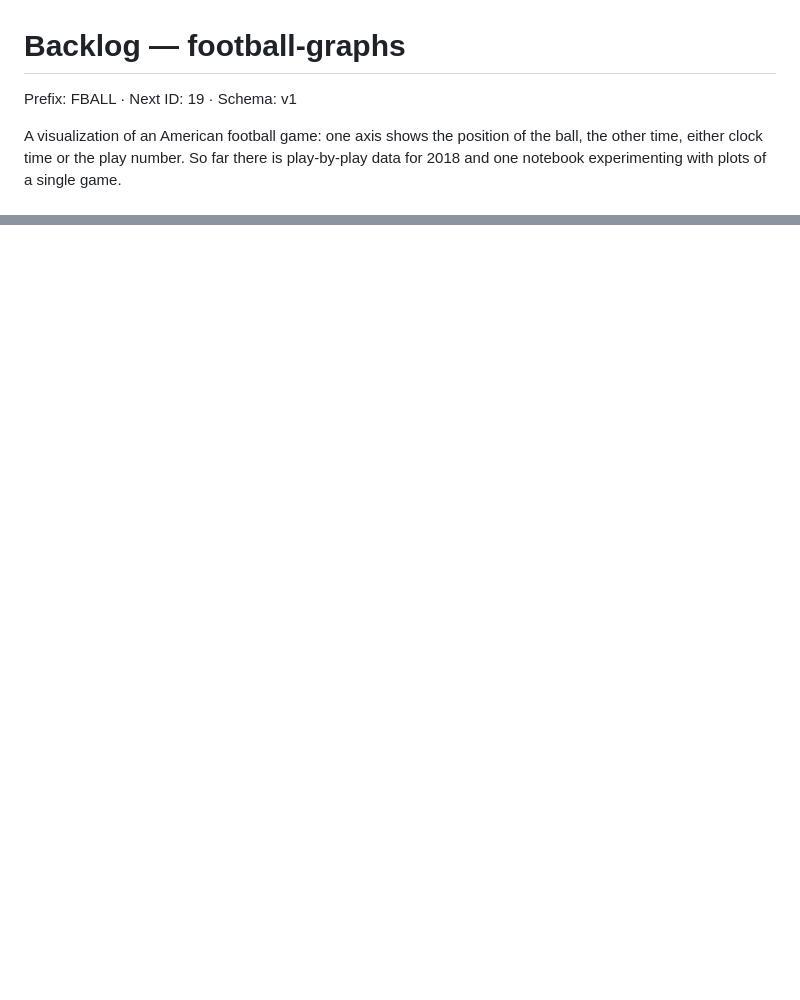
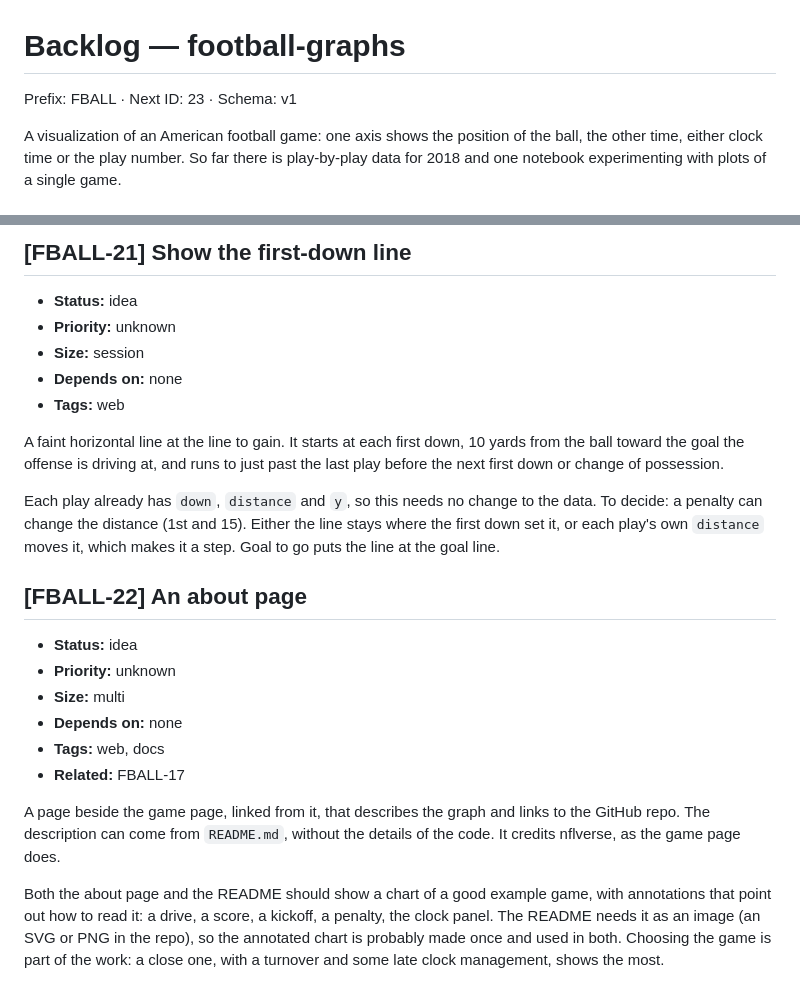
Before and after one commit to jackbenn/football-graphs, a Markdown page: BACKLOG.md, 2 parts joined by grey strips. GitHub-like rendering; blank space fills up the shorter version.

Commit message:
backlog: add FBALL-19 to 22: the clock panel, turnovers, the first-down line, an about page
Co-Authored-By: Claude Opus 5.5 <noreply@anthropic.com>

```diff
--- a/BACKLOG.md
+++ b/BACKLOG.md
@@ -1,6 +1,6 @@
 # Backlog — football-graphs
 
-Prefix: FBALL · Next ID: 19 · Schema: v1
+Prefix: FBALL · Next ID: 23 · Schema: v1
 
 A visualization of an American football game: one axis shows the position of
 the ball, the other time, either clock time or the play number. So far there
@@ -204,0 +287,37 @@ fix what they find.
+## [FBALL-21] Show the first-down line
+
+- **Status:** idea
+- **Priority:** unknown
+- **Size:** session
+- **Depends on:** none
+- **Tags:** web
+
+A faint horizontal line at the line to gain. It starts at each first down,
+10 yards from the ball toward the goal the offense is driving at, and runs
+to just past the last play before the next first down or change of
+possession.
+
+Each play already has `down`, `distance` and `y`, so this needs no change to
+the data. To decide: a penalty can change the distance (1st and 15). Either
+the line stays where the first down set it, or each play's own `distance`
+moves it, which makes it a step. Goal to go puts the line at the goal line.
+
+## [FBALL-22] An about page
+
+- **Status:** idea
+- **Priority:** unknown
+- **Size:** multi
+- **Depends on:** none
+- **Tags:** web, docs
+- **Related:** FBALL-17
+
+A page beside the game page, linked from it, that describes the graph and
+links to the GitHub repo. The description can come from `README.md`,
+without the details of the code. It credits nflverse, as the game page does.
+
+Both the about page and the README should show a chart of a good example
+game, with annotations that point out how to read it: a drive, a score, a
+kickoff, a penalty, the clock panel. The README needs it as an image (an SVG
+or PNG in the repo), so the annotated chart is probably made once and used
+in both. Choosing the game is part of the work: a close one, with a turnover
+and some late clock management, shows the most.
```
Also changed, not shown: other parts of BACKLOG.md (+82 -0 lines).
